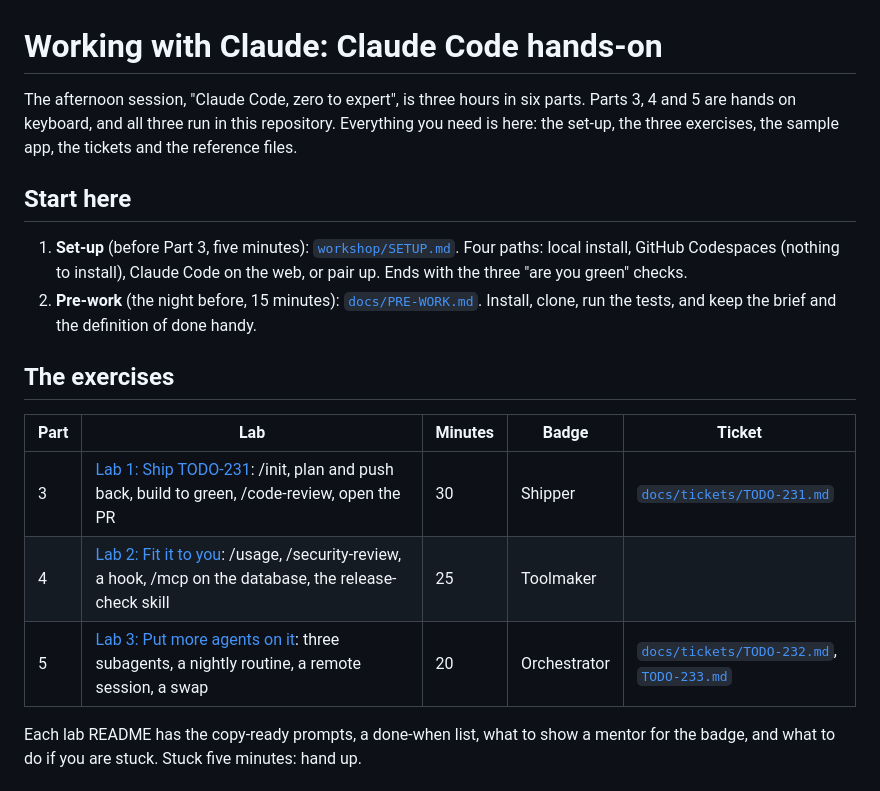
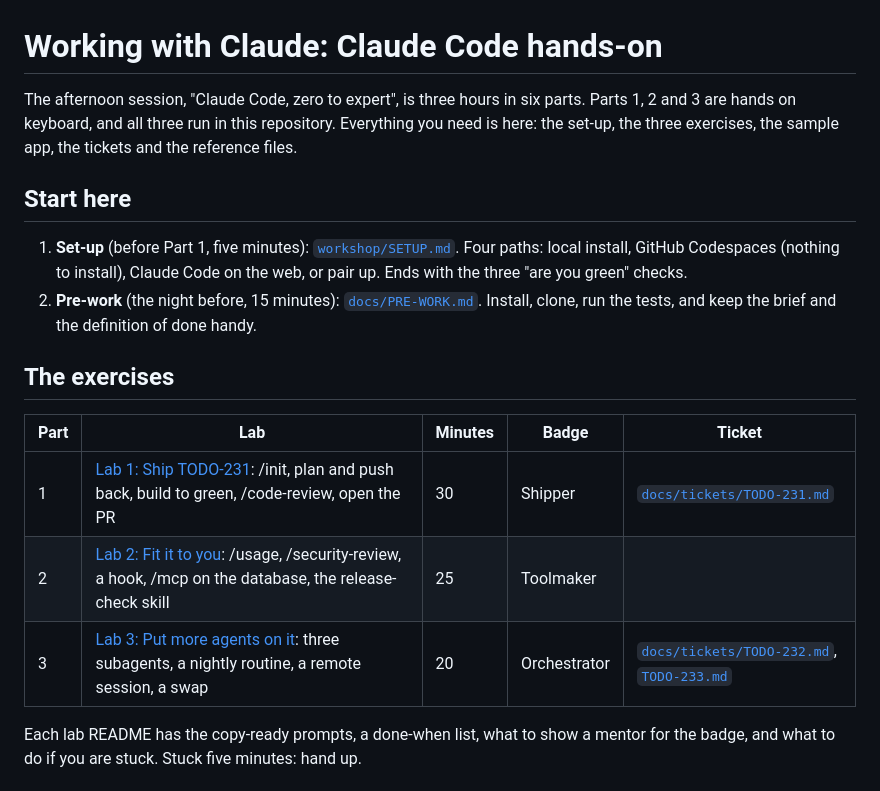
Before and after one commit to 1978jessy/working-with-claude-lab, a Markdown page: README.md, the part around the change. GitHub-like rendering.

```diff
--- a/README.md
+++ b/README.md
@@ -1,19 +1,19 @@
 # Working with Claude: Claude Code hands-on
 
-The afternoon session, "Claude Code, zero to expert", is three hours in six parts. Parts 3, 4 and 5 are hands on keyboard, and all three run in this repository. Everything you need is here: the set-up, the three exercises, the sample app, the tickets and the reference files.
+The afternoon session, "Claude Code, zero to expert", is three hours in six parts. Parts 1, 2 and 3 are hands on keyboard, and all three run in this repository. Everything you need is here: the set-up, the three exercises, the sample app, the tickets and the reference files.
 
 ## Start here
 
-1. **Set-up** (before Part 3, five minutes): [`workshop/SETUP.md`](workshop/SETUP.md). Four paths: local install, GitHub Codespaces (nothing to install), Claude Code on the web, or pair up. Ends with the three "are you green" checks.
+1. **Set-up** (before Part 1, five minutes): [`workshop/SETUP.md`](workshop/SETUP.md). Four paths: local install, GitHub Codespaces (nothing to install), Claude Code on the web, or pair up. Ends with the three "are you green" checks.
 2. **Pre-work** (the night before, 15 minutes): [`docs/PRE-WORK.md`](docs/PRE-WORK.md). Install, clone, run the tests, and keep the brief and the definition of done handy.
 
 ## The exercises
 
 | Part | Lab | Minutes | Badge | Ticket |
 |---|---|---|---|---|
-| 3 | [Lab 1: Ship TODO-231](workshop/lab-1-ship-todo-231/README.md): /init, plan and push back, build to green, /code-review, open the PR | 30 | Shipper | [`docs/tickets/TODO-231.md`](docs/tickets/TODO-231.md) |
-| 4 | [Lab 2: Fit it to you](workshop/lab-2-fit-it-to-you/README.md): /usage, /security-review, a hook, /mcp on the database, the release-check skill | 25 | Toolmaker | |
-| 5 | [Lab 3: Put more agents on it](workshop/lab-3-put-more-agents-on-it/README.md): three subagents, a nightly routine, a remote session, a swap | 20 | Orchestrator | [`docs/tickets/TODO-232.md`](docs/tickets/TODO-232.md), [`TODO-233.md`](docs/tickets/TODO-233.md) |
+| 1 | [Lab 1: Ship TODO-231](workshop/lab-1-ship-todo-231/README.md): /init, plan and push back, build to green, /code-review, open the PR | 30 | Shipper | [`docs/tickets/TODO-231.md`](docs/tickets/TODO-231.md) |
+| 2 | [Lab 2: Fit it to you](workshop/lab-2-fit-it-to-you/README.md): /usage, /security-review, a hook, /mcp on the database, the release-check skill | 25 | Toolmaker | |
+| 3 | [Lab 3: Put more agents on it](workshop/lab-3-put-more-agents-on-it/README.md): three subagents, a nightly routine, a remote session, a swap | 20 | Orchestrator | [`docs/tickets/TODO-232.md`](docs/tickets/TODO-232.md), [`TODO-233.md`](docs/tickets/TODO-233.md) |
 
 Each lab README has the copy-ready prompts, a done-when list, what to show a mentor for the badge, and what to do if you are stuck. Stuck five minutes: hand up.
 
```
